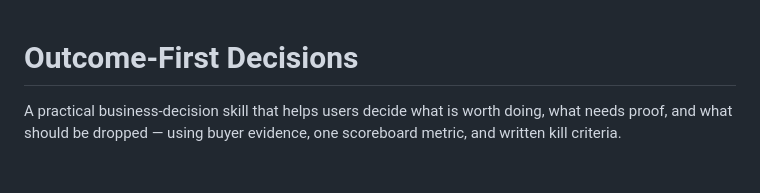
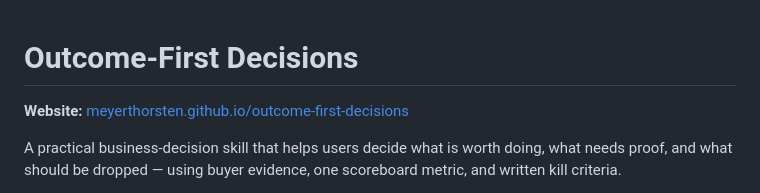
Before and after one commit to MeyerThorsten/outcome-first-decisions, a Markdown page: README.md, the part around the change. GitHub-like rendering; blank space fills up the shorter version.

Commit message:
Link the live website from the README
Co-Authored-By: Claude Fable 5 <noreply@anthropic.com>

```diff
--- a/README.md
+++ b/README.md
@@ -1,4 +1,6 @@
 # Outcome-First Decisions
+
+**Website:** [meyerthorsten.github.io/outcome-first-decisions](https://meyerthorsten.github.io/outcome-first-decisions/)
 
 A practical business-decision skill that helps users decide what is worth doing, what needs proof, and what should be dropped — using buyer evidence, one scoreboard metric, and written kill criteria.
 
```
